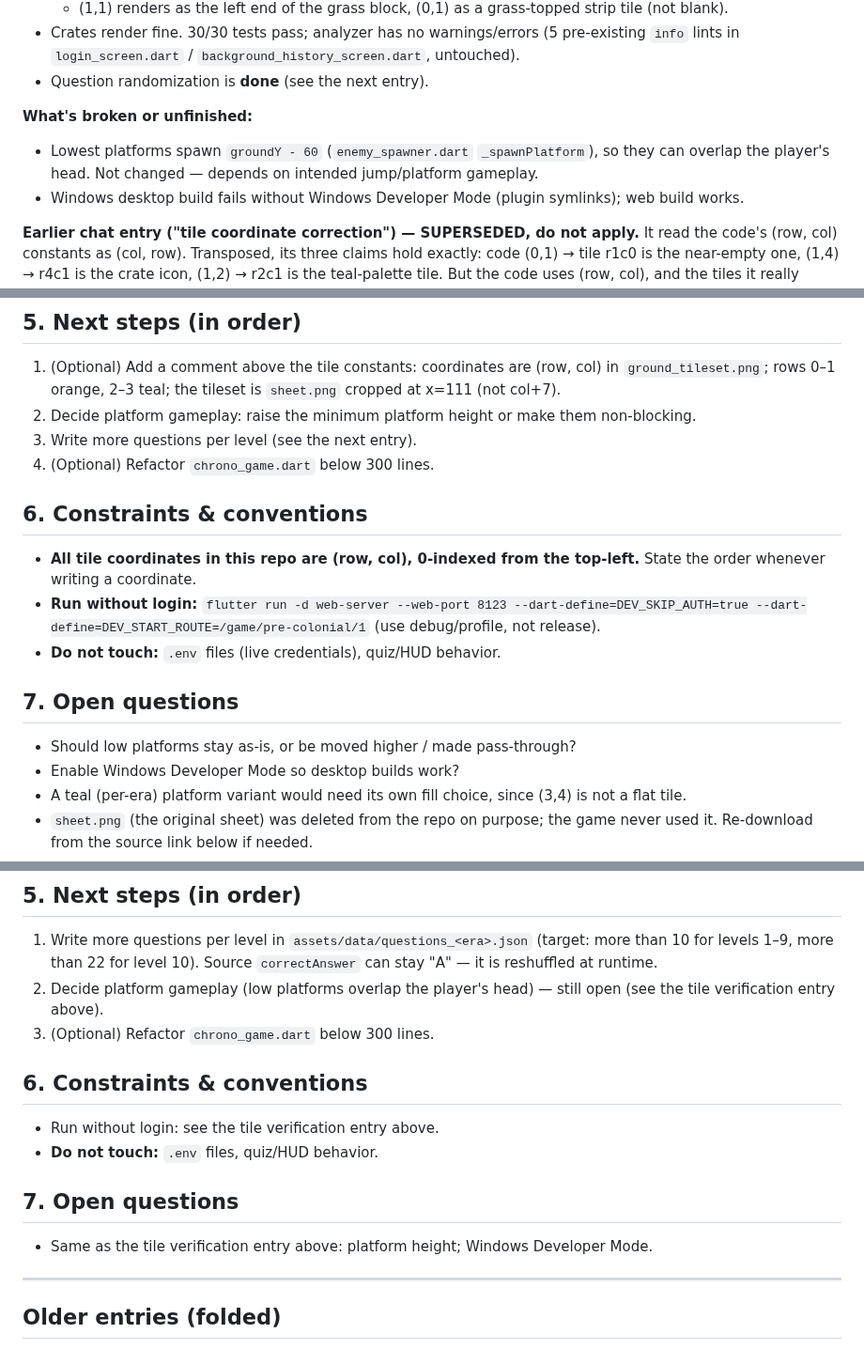
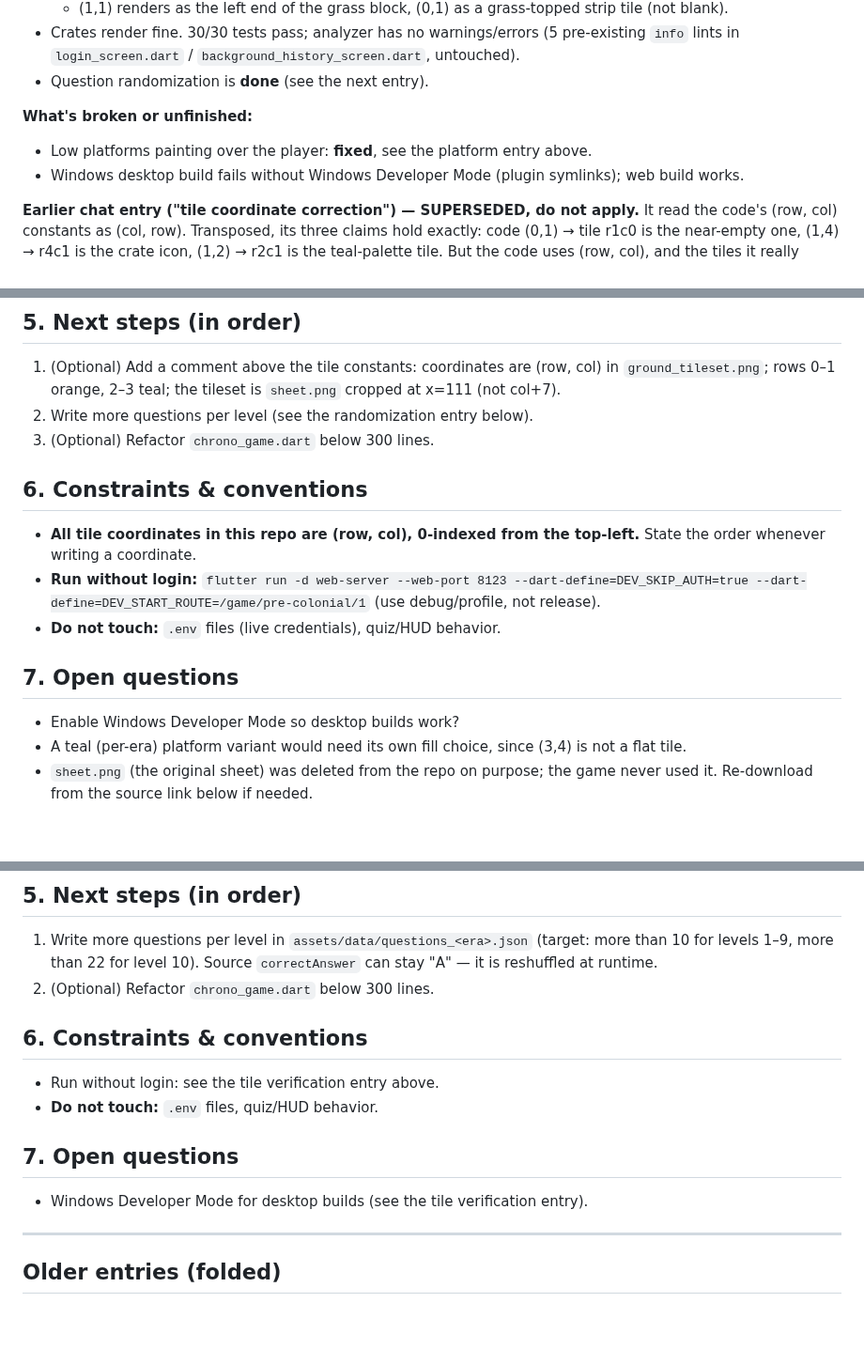
Before and after one commit to rowdel-ctrl/CHRONO-MAINREPO, a Markdown page: HANDOFF.md, 3 parts joined by grey strips. Shown at 94% size. Rendered like a GitHub page; blank space fills up the shorter version.

```diff
--- a/HANDOFF.md
+++ b/HANDOFF.md
@@ -26,7 +73,7 @@ Run the game without logging in, use it to verify the platform/crate tiles in a
 - Question randomization is **done** (see the next entry).
 
 **What's broken or unfinished:**
-- Lowest platforms spawn `groundY - 60` (`enemy_spawner.dart` `_spawnPlatform`), so they can overlap the player's head. Not changed — depends on intended jump/platform gameplay.
+- Low platforms painting over the player: **fixed**, see the platform entry above.
 - Windows desktop build fails without Windows Developer Mode (plugin symlinks); web build works.
 
 **Earlier chat entry ("tile coordinate correction") — SUPERSEDED, do not apply.** It read the code's (row, col) constants as (col, row). Transposed, its three claims hold exactly: code (0,1) → tile r1c0 is the near-empty one, (1,4) → r4c1 is the crate icon, (1,2) → r2c1 is the teal-palette tile. But the code uses (row, col), and the tiles it really renders are right. Its proposed replacements are also (col, row): pasted into the code as (row, col), "(0,0),(1,0),(2,0)" becomes orange grass + a dark blob tile + teal grass — the palette mix it warned about. Its fill pick (5,5) is (55,44,83), lighter and bluer than the body (39,32,52), and would show as a patch. One finding of that entry does stand, corrected below.
@@ -53,9 +100,8 @@ Run the game without logging in, use it to verify the platform/crate tiles in a
 
 ## 5. Next steps (in order)
 1. (Optional) Add a comment above the tile constants: coordinates are (row, col) in `ground_tileset.png`; rows 0–1 orange, 2–3 teal; the tileset is `sheet.png` cropped at x=111 (not col+7).
-2. Decide platform gameplay: raise the minimum platform height or make them non-blocking.
-3. Write more questions per level (see the next entry).
-4. (Optional) Refactor `chrono_game.dart` below 300 lines.
+2. Write more questions per level (see the randomization entry below).
+3. (Optional) Refactor `chrono_game.dart` below 300 lines.
 
 ## 6. Constraints & conventions
 - **All tile coordinates in this repo are (row, col), 0-indexed from the top-left.** State the order whenever writing a coordinate.
@@ -63,7 +109,6 @@ Run the game without logging in, use it to verify the platform/crate tiles in a
 - **Do not touch:** `.env` files (live credentials), quiz/HUD behavior.
 
 ## 7. Open questions
-- Should low platforms stay as-is, or be moved higher / made pass-through?
 - Enable Windows Developer Mode so desktop builds work?
 - A teal (per-era) platform variant would need its own fill choice, since (3,4) is not a flat tile.
 - `sheet.png` (the original sheet) was deleted from the repo on purpose; the game never used it. Re-download from the source link below if needed.
@@ -111,15 +156,14 @@ Stop replays of a level from showing identical questions/option order (HANDOFF n
 
 ## 5. Next steps (in order)
 1. Write more questions per level in `assets/data/questions_<era>.json` (target: more than 10 for levels 1–9, more than 22 for level 10). Source `correctAnswer` can stay "A" — it is reshuffled at runtime.
-2. Decide platform gameplay (low platforms overlap the player's head) — still open (see the tile verification entry above).
-3. (Optional) Refactor `chrono_game.dart` below 300 lines.
+2. (Optional) Refactor `chrono_game.dart` below 300 lines.
 
 ## 6. Constraints & conventions
 - Run without login: see the tile verification entry above.
 - **Do not touch:** `.env` files, quiz/HUD behavior.
 
 ## 7. Open questions
-- Same as the tile verification entry above: platform height; Windows Developer Mode.
+- Windows Developer Mode for desktop builds (see the tile verification entry).
 
 ---
 
```
Also changed, not shown: other parts of HANDOFF.md (+47 -0 lines).
